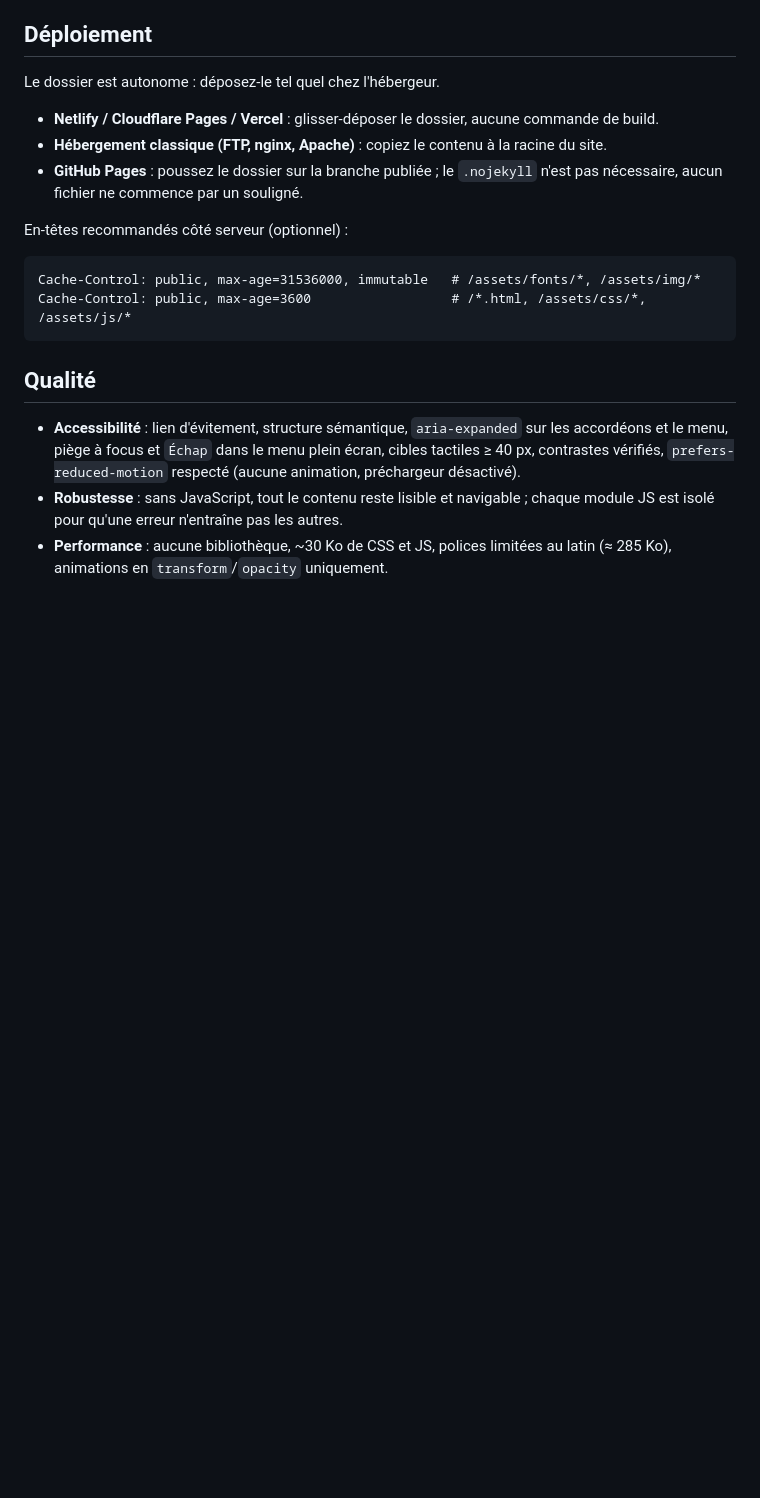
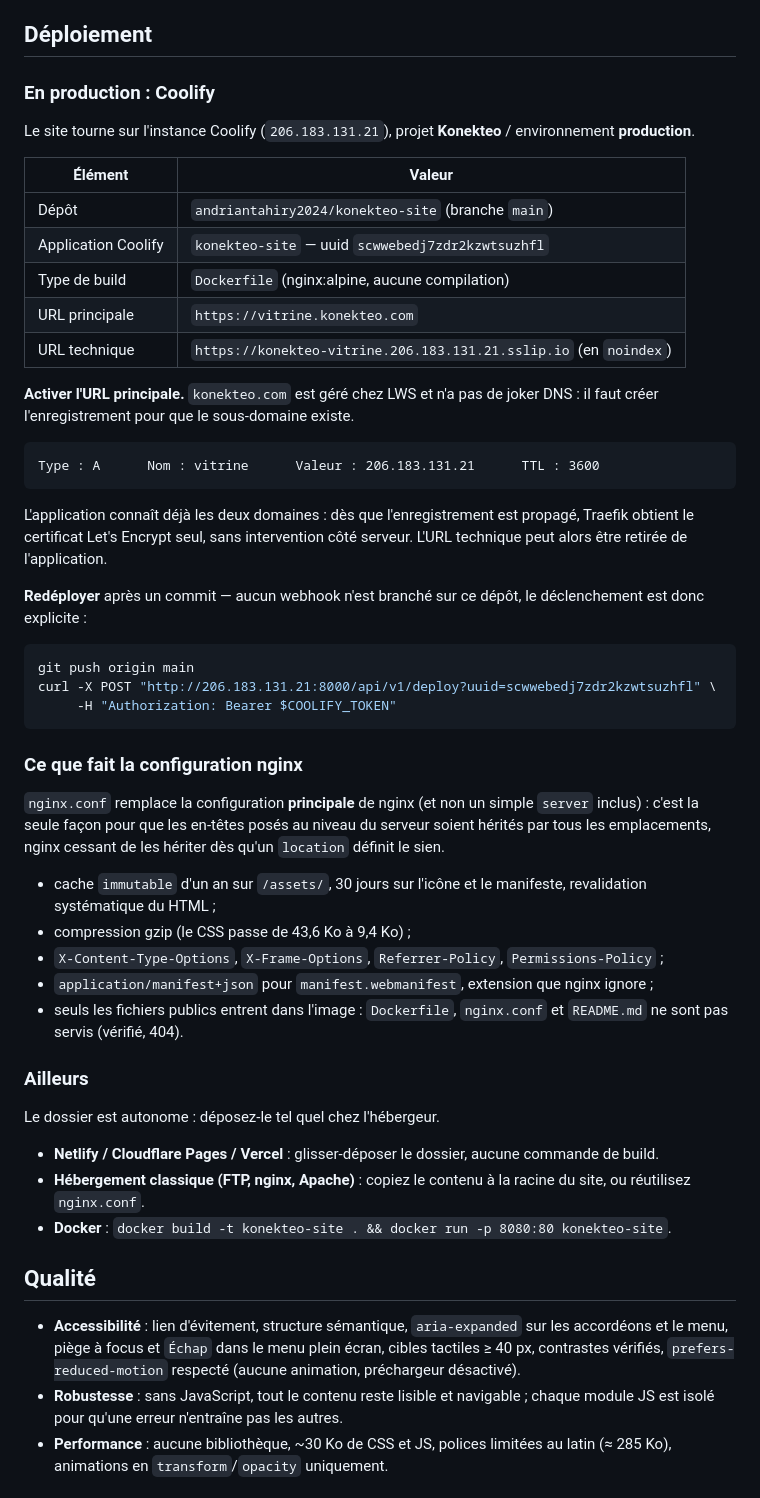
Before and after one commit to andriantahiry2024/konekteo-site, a Markdown page: README.md, the part around the change. Drawn GitHub-style; blank space fills up the shorter version.

Commit message:
README : état réel du déploiement Coolify et activation du domaine

````diff
--- a/README.md
+++ b/README.md
@@ -83,19 +83,61 @@ déjà prévu dans `#formStatus`.
 
 ## Déploiement
 
+### En production : Coolify
+
+Le site tourne sur l'instance Coolify (`206.183.131.21`), projet **Konekteo** / environnement
+**production**.
+
+| Élément | Valeur |
+| --- | --- |
+| Dépôt | `andriantahiry2024/konekteo-site` (branche `main`) |
+| Application Coolify | `konekteo-site` — uuid `scwwebedj7zdr2kzwtsuzhfl` |
+| Type de build | `Dockerfile` (nginx:alpine, aucune compilation) |
+| URL principale | `https://vitrine.konekteo.com` |
+| URL technique | `https://konekteo-vitrine.206.183.131.21.sslip.io` (en `noindex`) |
+
+**Activer l'URL principale.** `konekteo.com` est géré chez LWS et n'a pas de joker DNS : il faut
+créer l'enregistrement pour que le sous-domaine existe.
+
+```
+Type : A      Nom : vitrine      Valeur : 206.183.131.21      TTL : 3600
+```
+
+L'application connaît déjà les deux domaines : dès que l'enregistrement est propagé, Traefik
+obtient le certificat Let's Encrypt seul, sans intervention côté serveur. L'URL technique peut
+alors être retirée de l'application.
+
+**Redéployer** après un commit — aucun webhook n'est branché sur ce dépôt, le déclenchement est
+donc explicite :
+
+```bash
+git push origin main
+curl -X POST "http://206.183.131.21:8000/api/v1/deploy?uuid=scwwebedj7zdr2kzwtsuzhfl" \
+     -H "Authorization: Bearer $COOLIFY_TOKEN"
+```
+
+### Ce que fait la configuration nginx
+
+`nginx.conf` remplace la configuration **principale** de nginx (et non un simple `server` inclus) :
+c'est la seule façon pour que les en-têtes posés au niveau du serveur soient hérités par tous les
+emplacements, nginx cessant de les hériter dès qu'un `location` définit le sien.
+
+- cache `immutable` d'un an sur `/assets/`, 30 jours sur l'icône et le manifeste, revalidation
+  systématique du HTML ;
+- compression gzip (le CSS passe de 43,6 Ko à 9,4 Ko) ;
+- `X-Content-Type-Options`, `X-Frame-Options`, `Referrer-Policy`, `Permissions-Policy` ;
+- `application/manifest+json` pour `manifest.webmanifest`, extension que nginx ignore ;
+- seuls les fichiers publics entrent dans l'image : `Dockerfile`, `nginx.conf` et `README.md`
+  ne sont pas servis (vérifié, 404).
+
+### Ailleurs
+
 Le dossier est autonome : déposez-le tel quel chez l'hébergeur.
 
 - **Netlify / Cloudflare Pages / Vercel** : glisser-déposer le dossier, aucune commande de build.
-- **Hébergement classique (FTP, nginx, Apache)** : copiez le contenu à la racine du site.
-- **GitHub Pages** : poussez le dossier sur la branche publiée ; le `.nojekyll` n'est pas nécessaire,
-  aucun fichier ne commence par un souligné.
-
-En-têtes recommandés côté serveur (optionnel) :
-
-```
-Cache-Control: public, max-age=31536000, immutable   # /assets/fonts/*, /assets/img/*
-Cache-Control: public, max-age=3600                  # /*.html, /assets/css/*, /assets/js/*
-```
+- **Hébergement classique (FTP, nginx, Apache)** : copiez le contenu à la racine du site, ou
+  réutilisez `nginx.conf`.
+- **Docker** : `docker build -t konekteo-site . && docker run -p 8080:80 konekteo-site`.
 
 ## Qualité
 
````
